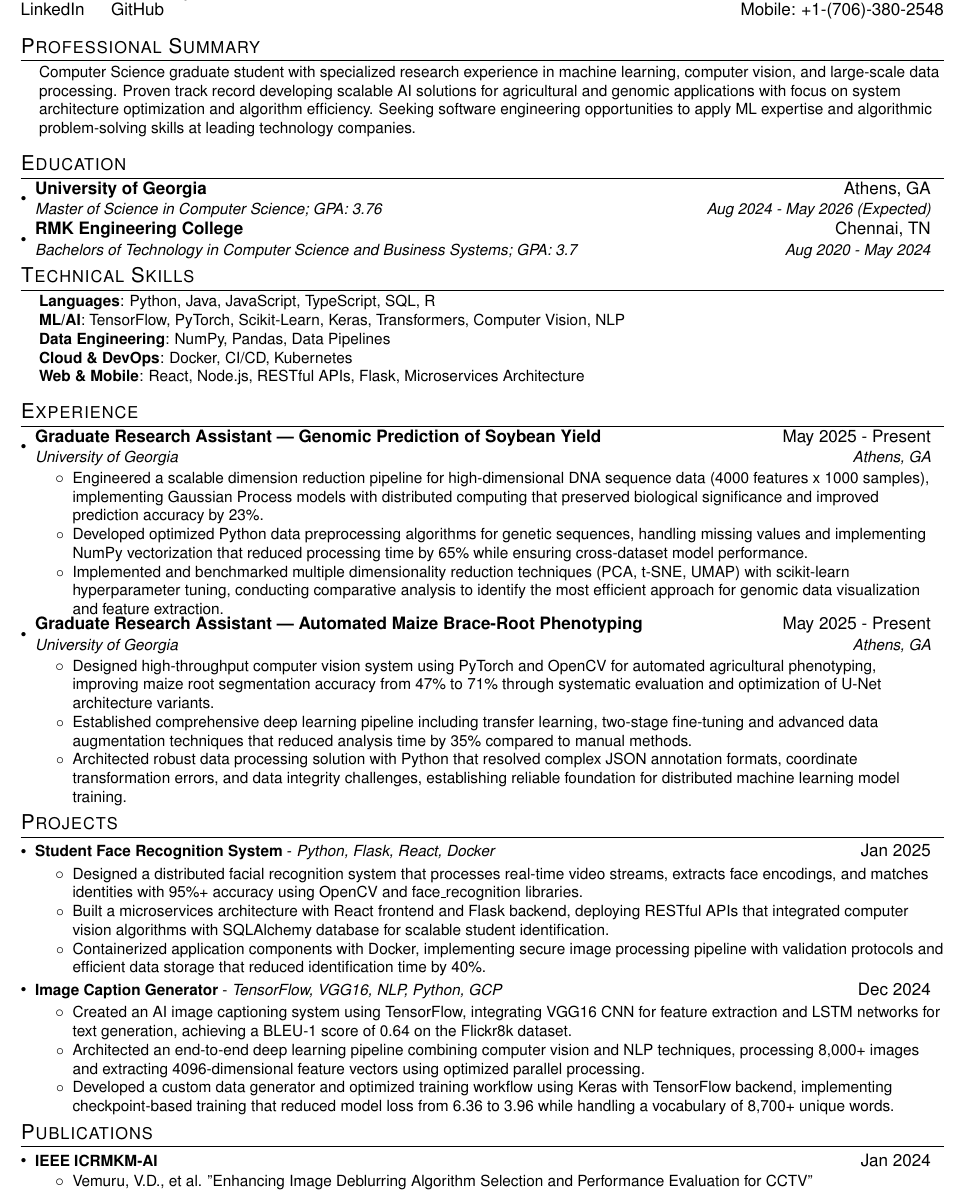
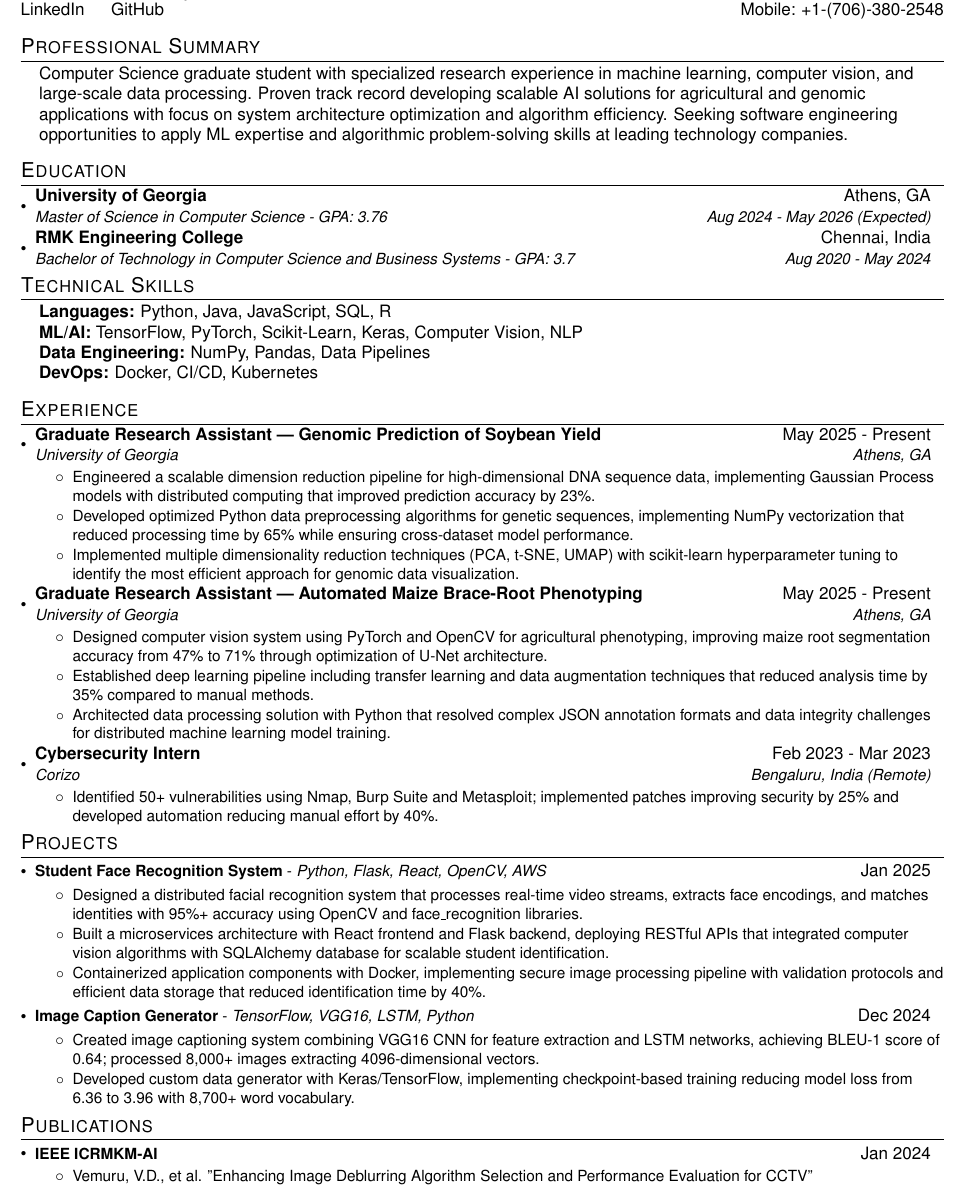
Before and after one commit to venu284/Resume, a LaTeX CV (resume.tex): part of the page, cut so that both start at the same text. Compiled offline with pdfLaTeX.

Commit message:
Update resume.tex

```diff
--- a/resume.tex
+++ b/resume.tex
@@ -5,7 +5,7 @@
 % License : MIT
 %------------------------
 
-\documentclass[letterpaper,10.5pt]{article}
+\documentclass[letterpaper,10pt]{article}
 
 \usepackage{latexsym}
 \usepackage[empty]{fullpage}
@@ -104,14 +104,14 @@
 
 %----------HEADING------------
 \begin{tabular*}{\textwidth}{l@{\extracolsep{\fill}}r}
-   \textbf{\href {}}{\Large Venu Dattathreya Vemuru} & Email: \href{mailto:venudattathreya@gmail.com}{venudattathreya@gmail.com}\\
+   \textbf{\href{}}{\Large Venu Dattathreya Vemuru} & Email: \href{mailto:venudattathreya@gmail.com}{venudattathreya@gmail.com}\\
    \href{https://www.linkedin.com/in/venu-dattathreya-vemuru-a5020b225}{LinkedIn} \hspace{1em} \href{https://github.com/venu284}{GitHub} & Mobile: +1-(706)-380-2548 \\
 \end{tabular*}
 
 %----------PROFESSIONAL SUMMARY------------
 \section{Professional Summary}
 \begin{itemize}[leftmargin=0.15in, label={}]
-    \small{\item{
+    {\item{
      Computer Science graduate student with specialized research experience in machine learning, computer vision, and large-scale data processing. Proven track record developing scalable AI solutions for agricultural and genomic applications with focus on system architecture optimization and algorithm efficiency. Seeking software engineering opportunities to apply ML expertise and algorithmic problem-solving skills at leading technology companies.
     }}
 \end{itemize}
@@ -121,22 +121,22 @@
   \resumeSubHeadingListStart
     \resumeSubheading
       {University of Georgia}{Athens, GA}
-      {Master of Science in Computer Science;  GPA: 3.76}{Aug 2024 - May 2026 (Expected)}
+      {Master of Science in Computer Science - GPA: 3.76}{Aug 2024 - May 2026 (Expected)}
     \resumeSubheading
-      {RMK Engineering College}{Chennai, TN}
-      {Bachelors of Technology in Computer Science and Business Systems; GPA: 3.7}{Aug 2020 - May 2024}
+      {RMK Engineering College}{Chennai, India}
+      {Bachelor of Technology in Computer Science and Business Systems - GPA: 3.7}{Aug 2020 - May 2024}
   \resumeSubHeadingListEnd
 
 %-----------TECHNICAL SKILLS-----------
 \section{Technical Skills}
  \begin{itemize}[leftmargin=0.15in, label={}]
-    \small{\item{
-     \textbf{Languages}{: Python, Java, JavaScript, TypeScript, SQL, R} \\
-     \textbf{ML/AI}{: TensorFlow, PyTorch, Scikit-Learn, Keras, Transformers, Computer Vision, NLP} \\
-     \textbf{Data Engineering}{: NumPy, Pandas, Data Pipelines} \\
-     \textbf{Cloud \& DevOps}{: Docker, CI/CD, Kubernetes} \\
-     \textbf{Web \& Mobile}{: React, Node.js, RESTful APIs, Flask, Microservices Architecture}
-    }}
+    \item{
+     \textbf{Languages:} Python, Java, JavaScript, SQL, R \\
+     \textbf{ML/AI:} TensorFlow, PyTorch, Scikit-Learn, Keras, Computer Vision, NLP \\
+     \textbf{Data Engineering:} NumPy, Pandas, Data Pipelines \\
+     \textbf{DevOps:} Docker, CI/CD, Kubernetes \\
+     %\textbf{Security:} Penetration Testing, Nmap, Burp Suite, Metasploit
+    }
  \end{itemize}
 
 %-----------EXPERIENCE-----------
@@ -146,18 +146,25 @@
       {Graduate Research Assistant — Genomic Prediction of Soybean Yield}{May 2025 - Present}
       {University of Georgia}{Athens, GA}
       \resumeItemListStart
-        \resumeItem{Engineered a scalable dimension reduction pipeline for high-dimensional DNA sequence data (4000 features x 1000 samples), implementing Gaussian Process models with distributed computing that preserved biological significance and improved prediction accuracy by 23\%.}
-        \resumeItem{Developed optimized Python data preprocessing algorithms for genetic sequences, handling missing values and implementing NumPy vectorization that reduced processing time by 65\% while ensuring cross-dataset model performance.}
-        \resumeItem{Implemented and benchmarked multiple dimensionality reduction techniques (PCA, t-SNE, UMAP) with scikit-learn hyperparameter tuning, conducting comparative analysis to identify the most efficient approach for genomic data visualization and feature extraction.}
+        \resumeItem{Engineered a scalable dimension reduction pipeline for high-dimensional DNA sequence data, implementing Gaussian Process models with distributed computing that improved prediction accuracy by 23\%.}
+        \resumeItem{Developed optimized Python data preprocessing algorithms for genetic sequences, implementing NumPy vectorization that reduced processing time by 65\% while ensuring cross-dataset model performance.}
+        \resumeItem{Implemented multiple dimensionality reduction techniques (PCA, t-SNE, UMAP) with scikit-learn hyperparameter tuning to identify the most efficient approach for genomic data visualization.}
       \resumeItemListEnd
 
     \resumeSubheading
       {Graduate Research Assistant — Automated Maize Brace-Root Phenotyping}{May 2025 - Present}
       {University of Georgia}{Athens, GA}
       \resumeItemListStart
-        \resumeItem{Designed high-throughput computer vision system using PyTorch and OpenCV for automated agricultural phenotyping, improving maize root segmentation accuracy from 47\% to 71\% through systematic evaluation and optimization of U-Net architecture variants.}
-        \resumeItem{Established comprehensive deep learning pipeline including transfer learning, two-stage fine-tuning and advanced data augmentation techniques that reduced analysis time by 35\% compared to manual methods.}
-        \resumeItem{Architected robust data processing solution with Python that resolved complex JSON annotation formats, coordinate transformation errors, and data integrity challenges, establishing reliable foundation for distributed machine learning model training.}
+        \resumeItem{Designed computer vision system using PyTorch and OpenCV for agricultural phenotyping, improving maize root segmentation accuracy from 47\% to 71\% through optimization of U-Net architecture.}
+        \resumeItem{Established deep learning pipeline including transfer learning and data augmentation techniques that reduced analysis time by 35\% compared to manual methods.}
+        \resumeItem{Architected data processing solution with Python that resolved complex JSON annotation formats and data integrity challenges for distributed machine learning model training.}
+      \resumeItemListEnd
+
+    \resumeSubheading
+      {Cybersecurity Intern}{Feb 2023 - Mar 2023}
+      {Corizo}{Bengaluru, India (Remote)}
+      \resumeItemListStart
+        \resumeItem{Identified 50+ vulnerabilities using Nmap, Burp Suite and Metasploit; implemented patches improving security by 25\% and developed automation reducing manual effort by 40\%.}
       \resumeItemListEnd
   \resumeSubHeadingListEnd
 
@@ -165,18 +172,17 @@
 \section{Projects}
     \resumeSubHeadingListStart
       \resumeProjectHeading
-          {\textbf{Student Face Recognition System} - \emph{Python, Flask, React, Docker}}{Jan 2025}
+          {\textbf{Student Face Recognition System} - \emph{Python, Flask, React, OpenCV, AWS}}{Jan 2025}
           \resumeItemListStart
             \resumeItem{Designed a distributed facial recognition system that processes real-time video streams, extracts face encodings, and matches identities with 95\%+ accuracy using OpenCV and face\_recognition libraries.}
             \resumeItem{Built a microservices architecture with React frontend and Flask backend, deploying RESTful APIs that integrated computer vision algorithms with SQLAlchemy database for scalable student identification.}
             \resumeItem{Containerized application components with Docker, implementing secure image processing pipeline with validation protocols and efficient data storage that reduced identification time by 40\%.}
           \resumeItemListEnd
       \resumeProjectHeading
-          {\textbf{Image Caption Generator} - \emph{TensorFlow, VGG16, NLP, Python, GCP}}{Dec 2024}
+          {\textbf{Image Caption Generator} - \emph{TensorFlow, VGG16, LSTM, Python}}{Dec 2024}
           \resumeItemListStart
-            \resumeItem{Created an AI image captioning system using TensorFlow, integrating VGG16 CNN for feature extraction and LSTM networks for text generation, achieving a BLEU-1 score of 0.64 on the Flickr8k dataset.}
-            \resumeItem{Architected an end-to-end deep learning pipeline combining computer vision and NLP techniques, processing 8,000+ images and extracting 4096-dimensional feature vectors using optimized parallel processing.}
-            \resumeItem{Developed a custom data generator and optimized training workflow using Keras with TensorFlow backend, implementing checkpoint-based training that reduced model loss from 6.36 to 3.96 while handling a vocabulary of 8,700+ unique words.}
+            \resumeItem{Created image captioning system combining VGG16 CNN for feature extraction and LSTM networks, achieving BLEU-1 score of 0.64; processed 8,000+ images extracting 4096-dimensional vectors.}
+            \resumeItem{Developed custom data generator with Keras/TensorFlow, implementing checkpoint-based training reducing model loss from 6.36 to 3.96 with 8,700+ word vocabulary.}
           \resumeItemListEnd
     \resumeSubHeadingListEnd
 
```
